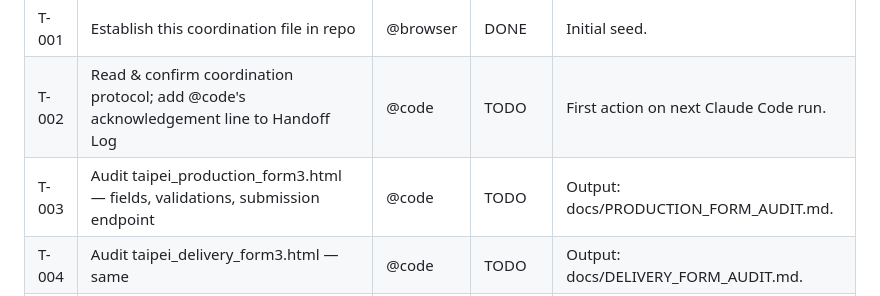
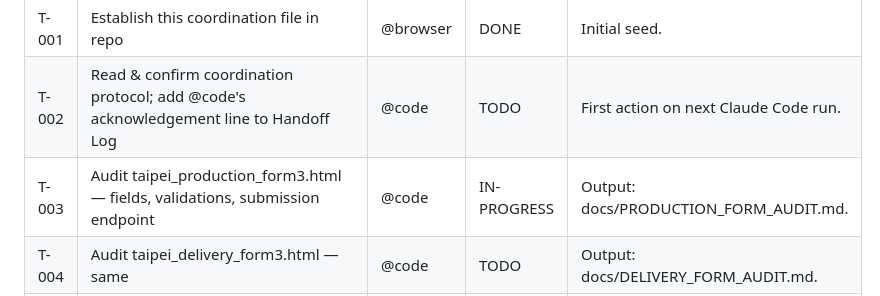
Before and after one commit to romanogelsomino-blip/taipei-kitchen-forms, a Markdown page: COORDINATION.md, the part around the change. Drawn GitHub-style.

```diff
--- a/COORDINATION.md
+++ b/COORDINATION.md
@@ -70,7 +70,7 @@ Task ID format: T-###. Add new tasks at the bottom; never renumber.
 |---|---|---|---|---|
 | T-001 | Establish this coordination file in repo | @browser | DONE | Initial seed. |
 | T-002 | Read & confirm coordination protocol; add @code's acknowledgement line to Handoff Log | @code | TODO | First action on next Claude Code run. |
-| T-003 | Audit taipei_production_form3.html — fields, validations, submission endpoint | @code | TODO | Output: docs/PRODUCTION_FORM_AUDIT.md. |
+| T-003 | Audit taipei_production_form3.html — fields, validations, submission endpoint | @code | IN-PROGRESS | Output: docs/PRODUCTION_FORM_AUDIT.md. |
 | T-004 | Audit taipei_delivery_form3.html — same | @code | TODO | Output: docs/DELIVERY_FORM_AUDIT.md. |
 | T-005 | Audit master sheet TaipeiKitchen_BentoOps_v2 — list all 10 tabs, headers, write vs read | @browser | TODO | Tabs: Delivery Log - Live, Store Lookup, Production Log - Live, Production Timeline, Delivery Summary, Production Summary, Weekly Snapshot, Waste Tracker, Editing Guide, Apps Script Code. Output appended below under Sheet Audit. |
 | T-006 | Copy current Apps Script from sheet's Apps Script editor into repo at apps_script/Code.gs | @browser | TODO | Paste raw, no edits. After commit, follow-up tasks reassign to @code. |
```
Also changed, not shown: docs/PRODUCTION_FORM_AUDIT.md (added, +337 -0 lines).
